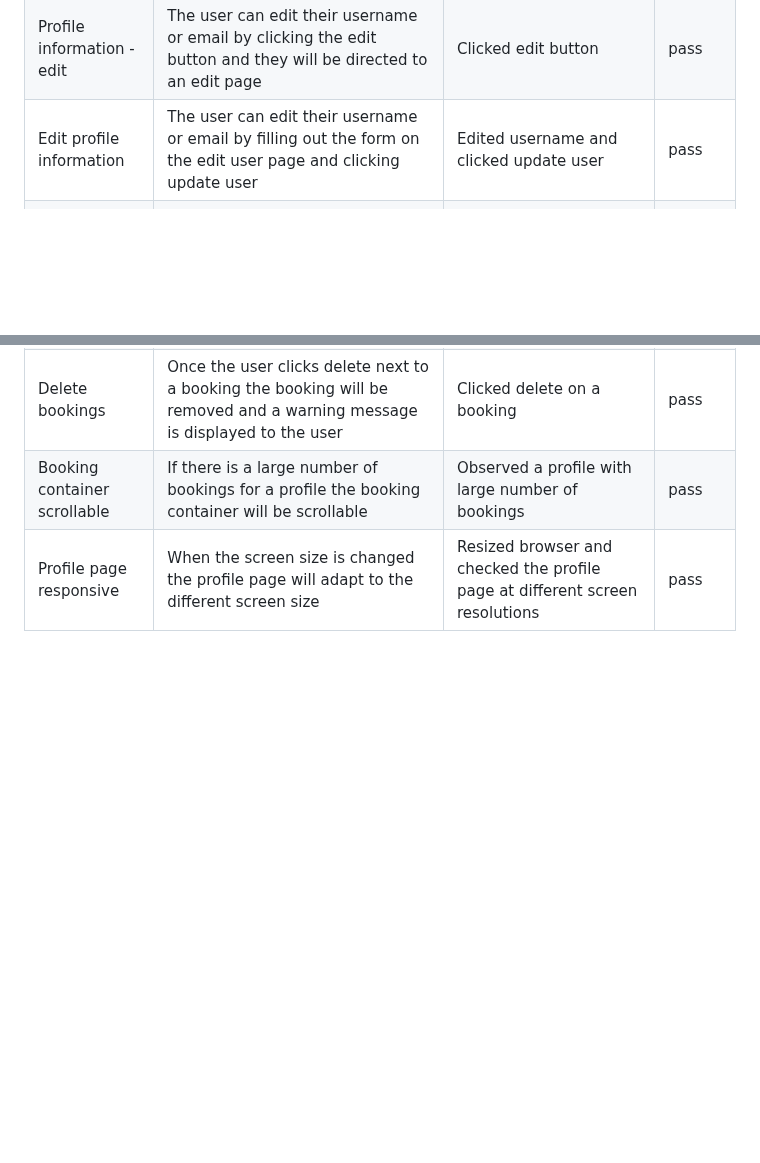
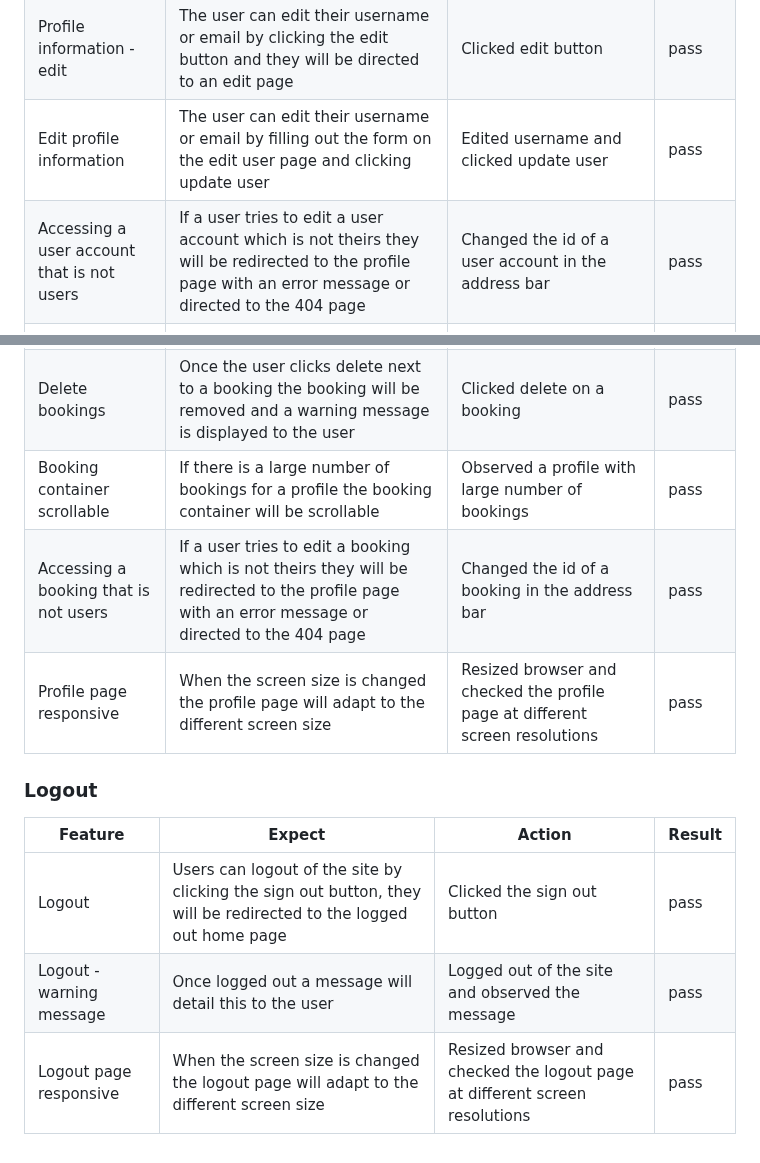
Before and after one commit to leoniemclaughlin7/cafe-board, a Markdown page: docs/TESTING.md, 2 parts joined by grey strips. GitHub-like rendering; blank space fills up the shorter version.

Commit message:
Add logout to TESTING.md

```diff
--- a/docs/TESTING.md
+++ b/docs/TESTING.md
@@ -110,9 +111,19 @@ Testing of the functionality of the website can be seen in the following tables.
 |Welcome section |The users username will be displayed in a welcome message |Observed welcome section for different users |pass
 |Profile information - edit |The user can edit their username or email by clicking the edit button and they will be directed to an edit page |Clicked edit button |pass
 |Edit profile information |The user can edit their username or email by filling out the form on the edit user page and clicking update user |Edited username and clicked update user |pass
+|Accessing a user account that is not users| If a user tries to edit a user account which is not theirs they will be redirected to the profile page with an error message or directed to the 404 page |Changed the id of a user account in the address bar |pass
 |Delete profile| When the delete account button is clicked a modal will pop up to the user to confirm this action, once delete account is clicked the user will be redirected to the logged out home page with a warning message  |Clicked delete account and clicked delete account again on the modal, tried to sign in using the deleted account details |pass
 |Booking display |If there are no bookings present the user is greeted with a message otherwise their booking is displayed |Checked different users profiles and observed the message or bookings |pass
 |Edit bookings |By clicking edit next to a booking the user can edit details of their booking and confirm these edits by clicking update booking |Clicked edit and then edited the details of first name then clicked update booking |pass
 |Delete bookings |Once the user clicks delete next to a booking the booking will be removed and a warning message is displayed to the user |Clicked delete on a booking |pass
 |Booking container scrollable |If there is a large number of bookings for a profile the booking container will be scrollable |Observed a profile with large number of bookings |pass
+|Accessing a booking that is not users| If a user tries to edit a booking which is not theirs they will be redirected to the profile page with an error message or directed to the 404 page |Changed the id of a booking in the address bar |pass
 |Profile page responsive |When the screen size is changed the profile page will adapt to the different screen size |Resized browser and checked the profile page at different screen resolutions | pass
+
+### Logout
+
+|Feature | Expect | Action | Result |
+|--|--|--|--|
+|Logout |Users can logout of the site by clicking the sign out button, they will be redirected to the logged out home page |Clicked the sign out button |pass|
+|Logout - warning message |Once logged out a message will detail this to the user |Logged out of the site and observed the message |pass
+|Logout page responsive |When the screen size is changed the logout page will adapt to the different screen size |Resized browser and checked the logout page at different screen resolutions | pass
```
Also changed, not shown: other parts of docs/TESTING.md (+1 -0 lines).
